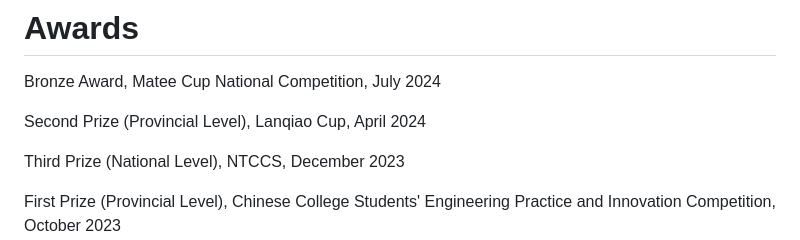
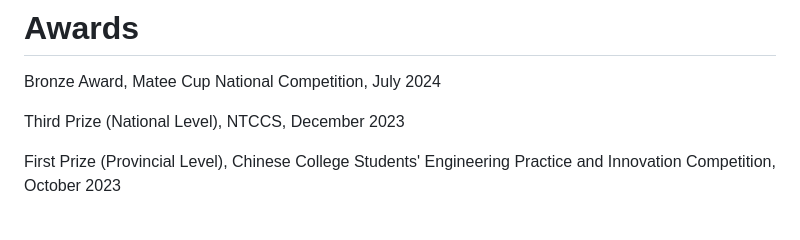
Before and after one commit to NenRinCake/NenRinCake.github.io, a Markdown page: assets/markdown/content-page-en.md, the part around the change. Rendered like a GitHub page; blank space fills up the shorter version.

```diff
--- a/assets/markdown/content-page-en.md
+++ b/assets/markdown/content-page-en.md
@@ -64,8 +64,6 @@ Outstanding Student Scholarship, 2021-2022 Academic Year, October 2022
 
 Bronze Award, Matee Cup National Competition, July 2024
 
-Second Prize (Provincial Level), Lanqiao Cup, April 2024
-
 Third Prize (National Level), NTCCS, December 2023
 
 First Prize (Provincial Level), Chinese College Students' Engineering Practice and Innovation Competition, October 2023
```
